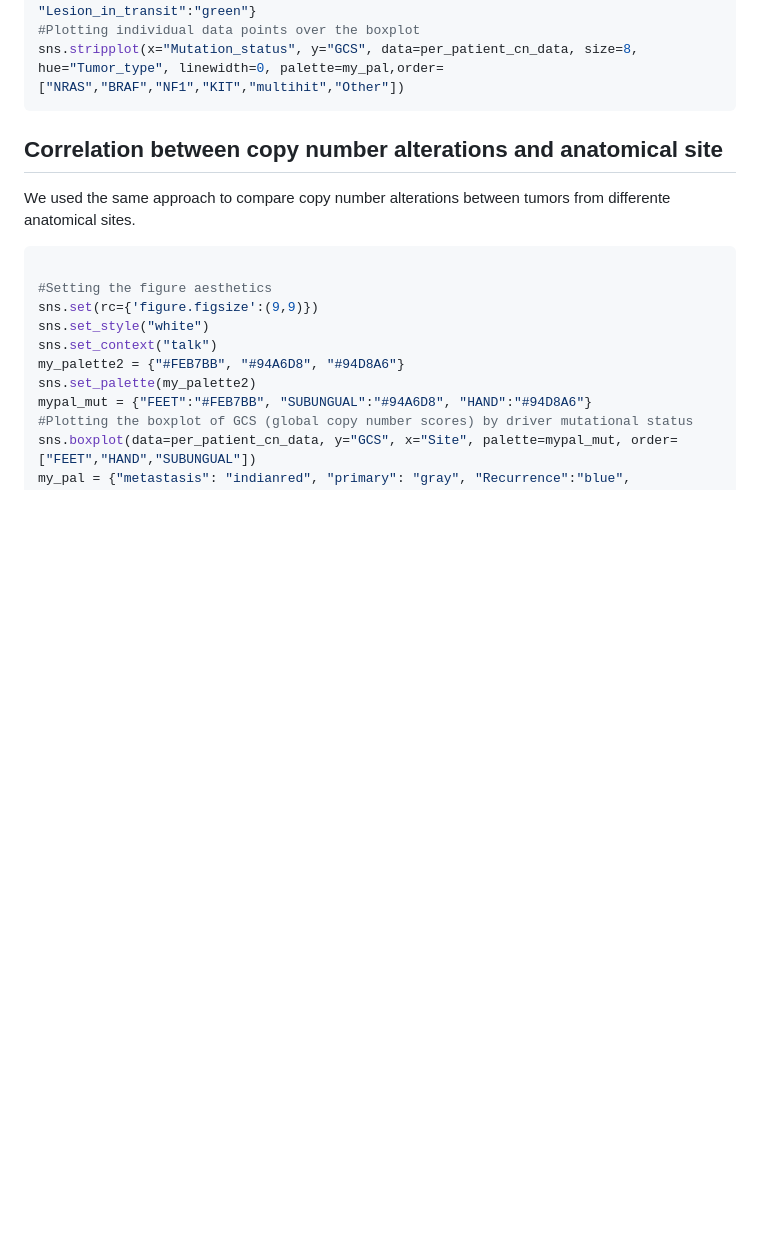
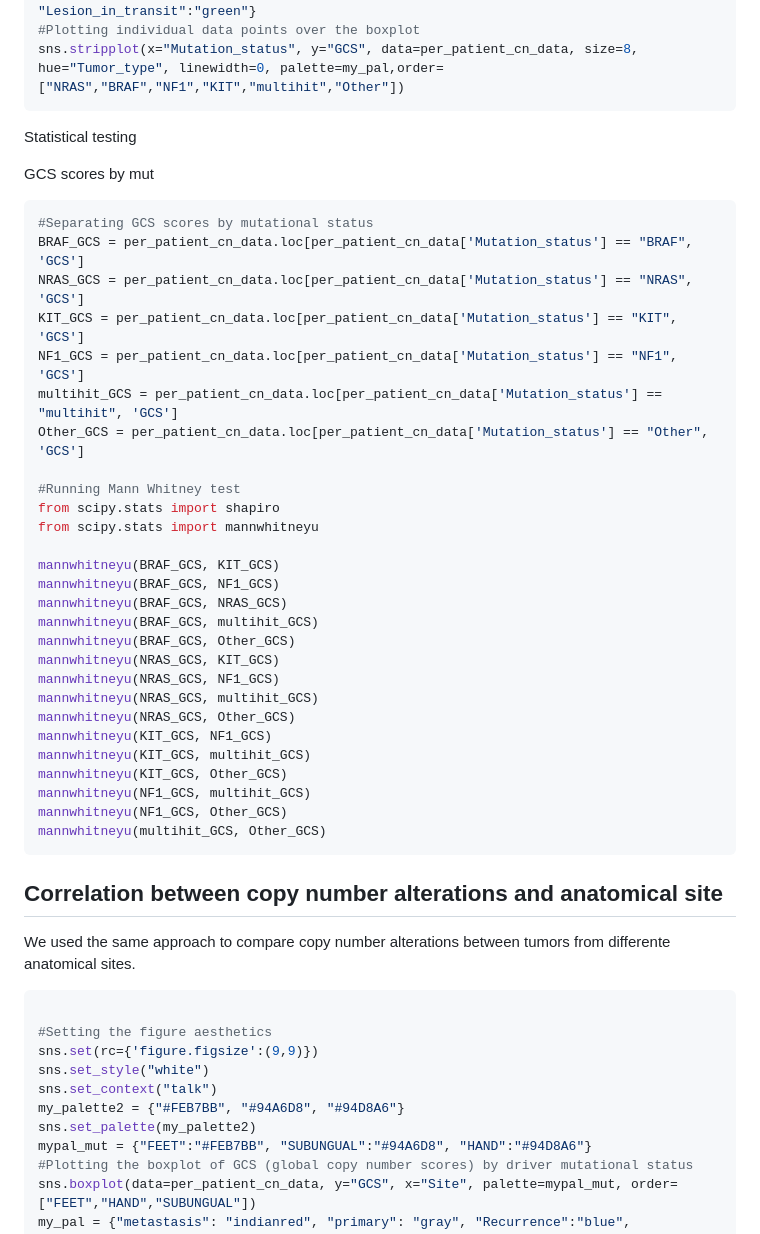
Before and after one commit to CGBio-Lab/Mex-acral-exomes-transcriptomes, a Markdown page: Acral_melanoma_exome_correlation_analysis.md, the part around the change. Drawn GitHub-style; blank space fills up the shorter version.

Commit message:
Update Acral_melanoma_exome_correlation_analysis.md
Adding the statistical testing for GCS by mutational status

````diff
--- a/Acral_melanoma_exome_correlation_analysis.md
+++ b/Acral_melanoma_exome_correlation_analysis.md
@@ -61,6 +61,39 @@ my_pal = {"metastasis": "indianred", "primary": "gray", "Recurrence":"blue", "Le
 #Plotting individual data points over the boxplot
 sns.stripplot(x="Mutation_status", y="GCS", data=per_patient_cn_data, size=8, hue="Tumor_type", linewidth=0, palette=my_pal,order=["NRAS","BRAF","NF1","KIT","multihit","Other"])
 ```
+Statistical testing
+
+GCS scores by mut
+
+``` python
+#Separating GCS scores by mutational status
+BRAF_GCS = per_patient_cn_data.loc[per_patient_cn_data['Mutation_status'] == "BRAF", 'GCS']
+NRAS_GCS = per_patient_cn_data.loc[per_patient_cn_data['Mutation_status'] == "NRAS", 'GCS']
+KIT_GCS = per_patient_cn_data.loc[per_patient_cn_data['Mutation_status'] == "KIT", 'GCS']
+NF1_GCS = per_patient_cn_data.loc[per_patient_cn_data['Mutation_status'] == "NF1", 'GCS']
+multihit_GCS = per_patient_cn_data.loc[per_patient_cn_data['Mutation_status'] == "multihit", 'GCS']
+Other_GCS = per_patient_cn_data.loc[per_patient_cn_data['Mutation_status'] == "Other", 'GCS']
+
+#Running Mann Whitney test
+from scipy.stats import shapiro
+from scipy.stats import mannwhitneyu
+
+mannwhitneyu(BRAF_GCS, KIT_GCS)
+mannwhitneyu(BRAF_GCS, NF1_GCS)
+mannwhitneyu(BRAF_GCS, NRAS_GCS)
+mannwhitneyu(BRAF_GCS, multihit_GCS)
+mannwhitneyu(BRAF_GCS, Other_GCS)
+mannwhitneyu(NRAS_GCS, KIT_GCS)
+mannwhitneyu(NRAS_GCS, NF1_GCS)
+mannwhitneyu(NRAS_GCS, multihit_GCS)
+mannwhitneyu(NRAS_GCS, Other_GCS)
+mannwhitneyu(KIT_GCS, NF1_GCS)
+mannwhitneyu(KIT_GCS, multihit_GCS)
+mannwhitneyu(KIT_GCS, Other_GCS)
+mannwhitneyu(NF1_GCS, multihit_GCS)
+mannwhitneyu(NF1_GCS, Other_GCS)
+mannwhitneyu(multihit_GCS, Other_GCS)
+```
 
 ## Correlation between copy number alterations and anatomical site
 
````
